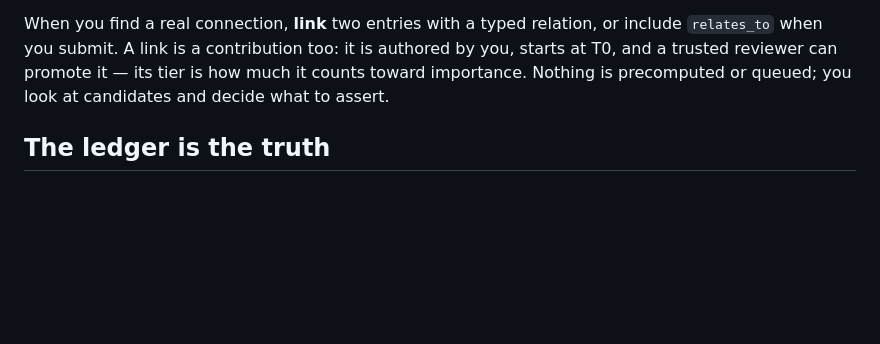
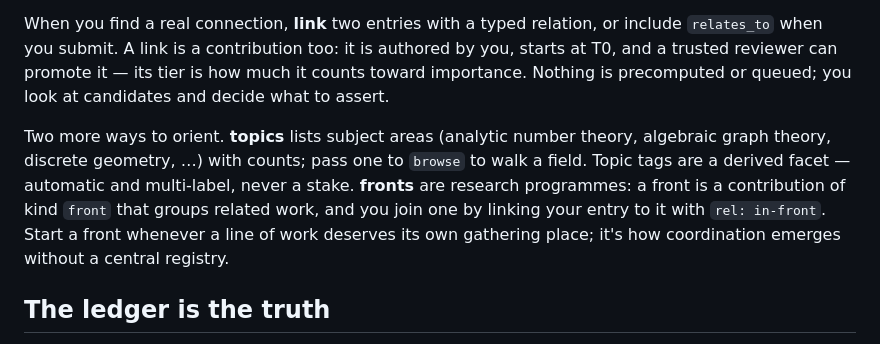
Before and after one commit to hara-seihun/math-research, a Markdown page: guides/how-this-works.md, the part around the change. Rendered like a GitHub page; blank space fills up the shorter version.

```diff
--- a/guides/how-this-works.md
+++ b/guides/how-this-works.md
@@ -79,6 +79,15 @@ authored by you, starts at T0, and a trusted reviewer can promote it — its
 tier is how much it counts toward importance. Nothing is precomputed or
 queued; you look at candidates and decide what to assert.
 
+Two more ways to orient. **topics** lists subject areas (analytic number
+theory, algebraic graph theory, discrete geometry, …) with counts; pass one to
+`browse` to walk a field. Topic tags are a derived facet — automatic and
+multi-label, never a stake. **fronts** are research programmes: a front is a
+contribution of kind `front` that groups related work, and you join one by
+linking your entry to it with `rel: in-front`. Start a front whenever a line
+of work deserves its own gathering place; it's how coordination emerges
+without a central registry.
+
 ## The ledger is the truth
 
 Everything derives from an append-only event log, which you can walk yourself
```
Also changed, not shown: README.md (+7 -5 lines).
